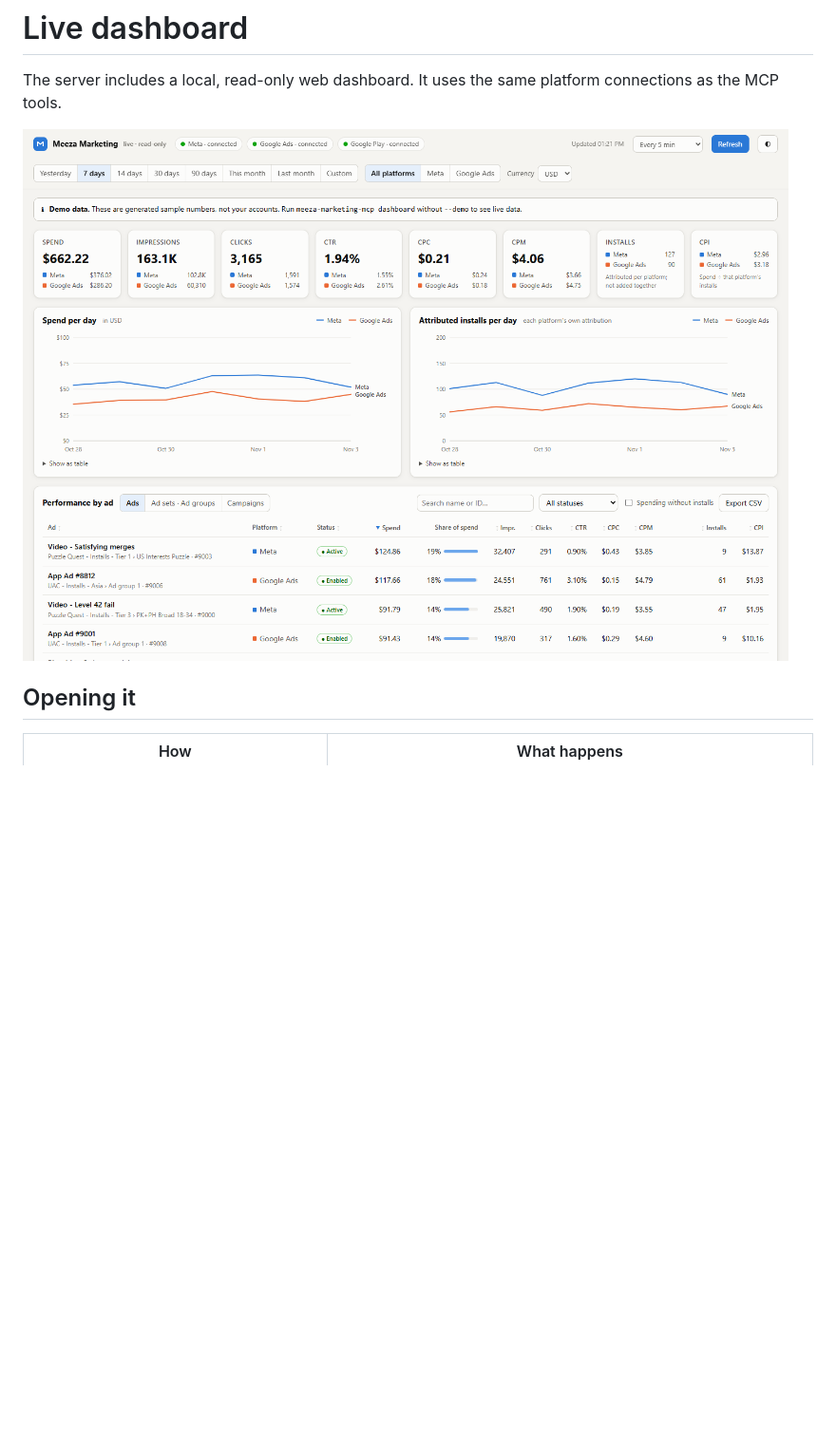
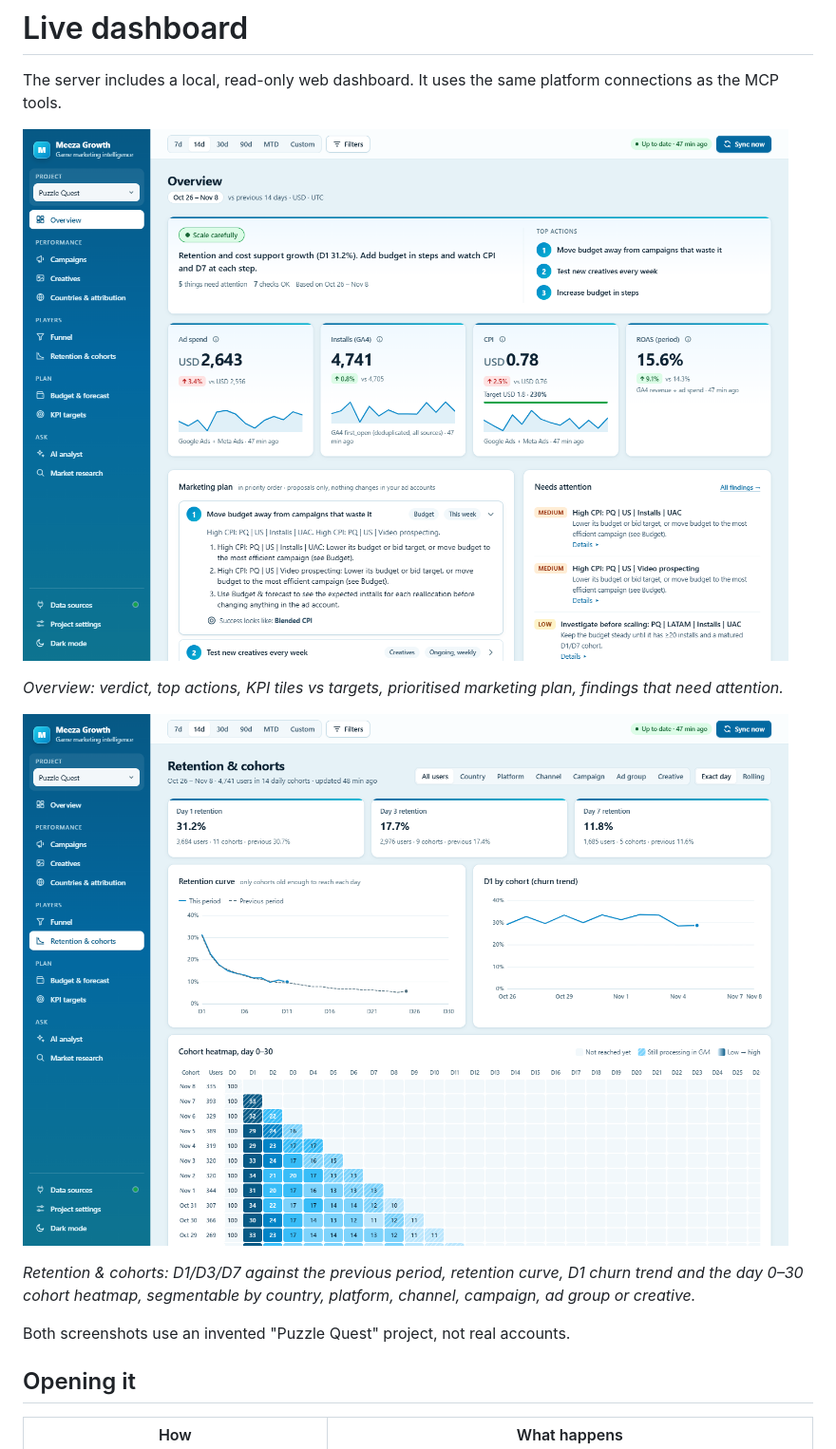
Before and after one commit to azeemullah67/meeza-marketing-mcp, a Markdown page: docs/dashboard.md, the part around the change. Shown at 95% size. GitHub-like rendering; pictures changed too: docs/images/dashboard-demo.png (deleted), docs/images/dashboard-overview.png (added), docs/images/dashboard-retention.png (added); blank space fills up the shorter version.

Commit message:
docs: replace classic dashboard screenshot with the current app UI
Overview and Retention & cohorts pages captured from a synthetic
"Puzzle Quest" project (no real account data).

Co-Authored-By: Claude Fable 5.1 <noreply@anthropic.com>
Claude-Session: https://claude.ai/code/session_018J1gYkdkw3oN98VwBE7H3B

```diff
--- a/docs/dashboard.md
+++ b/docs/dashboard.md
@@ -2,7 +2,15 @@
 
 The server includes a local, read-only web dashboard. It uses the same platform connections as the MCP tools.
 
-![Dashboard (demo data)](images/dashboard-demo.png)
+![Overview page (synthetic demo data)](images/dashboard-overview.png)
+
+*Overview: verdict, top actions, KPI tiles vs targets, prioritised marketing plan, findings that need attention.*
+
+![Retention & cohorts page (synthetic demo data)](images/dashboard-retention.png)
+
+*Retention & cohorts: D1/D3/D7 against the previous period, retention curve, D1 churn trend and the day 0–30 cohort heatmap, segmentable by country, platform, channel, campaign, ad group or creative.*
+
+Both screenshots use an invented "Puzzle Quest" project, not real accounts.
 
 ## Opening it
 
```
Also changed, not shown: README.md (+3 -1 lines).
